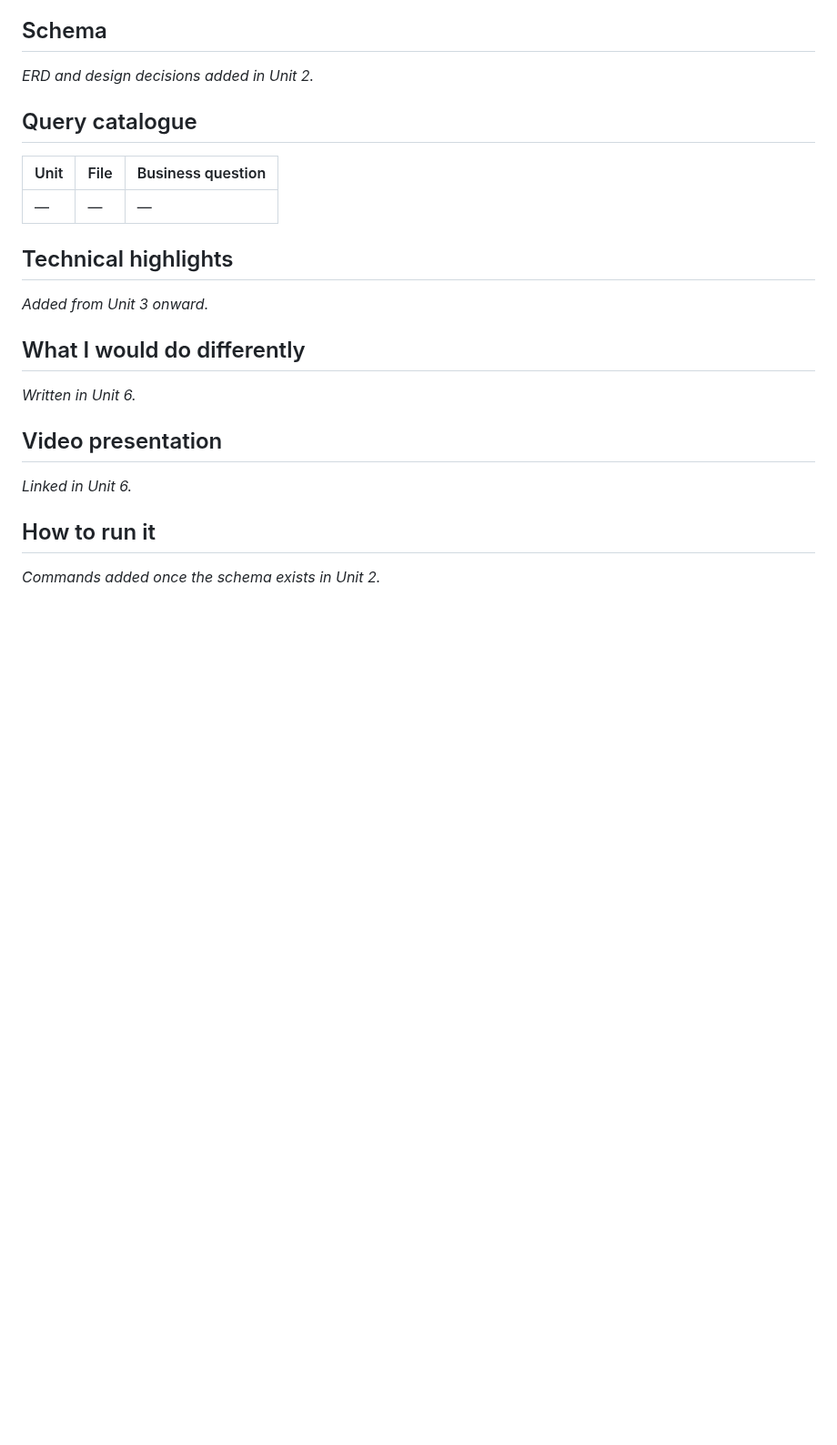
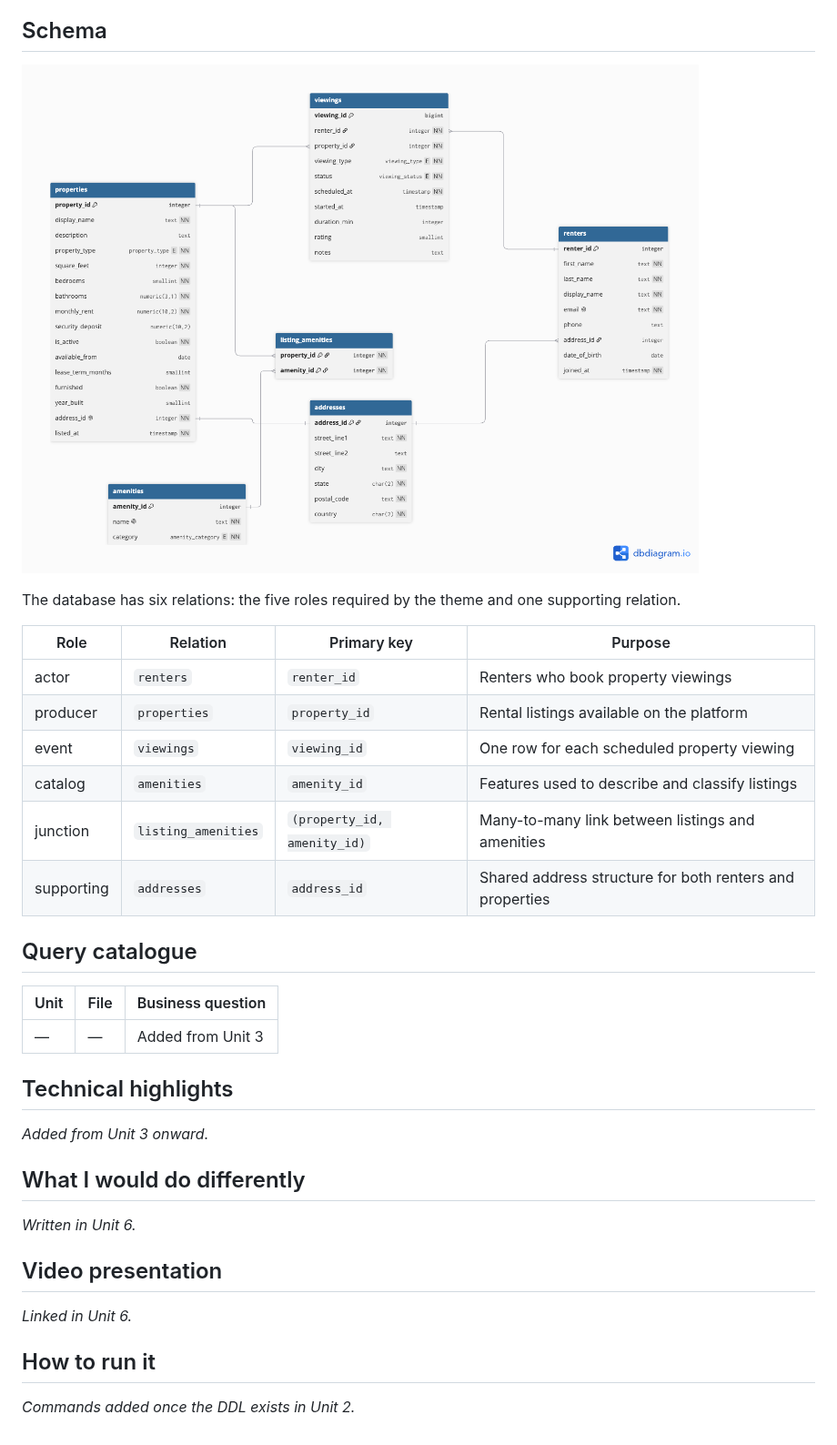
Before and after one commit to admas-bu/ex603-rental-marketplace-database, a Markdown page: README.md, the part around one of its changes. Shown at 91% size. Rendered like a GitHub page; pictures changed too: schema/erd.png (added); blank space fills up the shorter version.

Commit message:
answers for unit 1

```diff
--- a/README.md
+++ b/README.md
@@ -10,20 +25,37 @@ _Expanded in Unit 1–2._
 
 ## Schema
-_ERD and design decisions added in Unit 2._
+
+![Entity Relationship Diagram](schema/erd.png)
+
+The database has six relations: the five roles required by the theme and one supporting relation.
+
+| Role       | Relation            | Primary key                 | Purpose                                                  |
+| ---------- | ------------------- | --------------------------- | -------------------------------------------------------- |
+| actor      | `renters`           | `renter_id`                 | Renters who book property viewings                       |
+| producer   | `properties`        | `property_id`               | Rental listings available on the platform                |
+| event      | `viewings`          | `viewing_id`                | One row for each scheduled property viewing              |
+| catalog    | `amenities`         | `amenity_id`                | Features used to describe and classify listings          |
+| junction   | `listing_amenities` | `(property_id, amenity_id)` | Many-to-many link between listings and amenities         |
+| supporting | `addresses`         | `address_id`                | Shared address structure for both renters and properties |
 
 ## Query catalogue
+
 | Unit | File | Business question |
-|------|------|-------------------|
-| — | — | — |
+| ---- | ---- | ----------------- |
+| —    | —    | Added from Unit 3 |
 
 ## Technical highlights
+
 _Added from Unit 3 onward._
 
 ## What I would do differently
+
 _Written in Unit 6._
 
 ## Video presentation
+
 _Linked in Unit 6._
 
 ## How to run it
-_Commands added once the schema exists in Unit 2._
+
+_Commands added once the DDL exists in Unit 2._
```
Also changed, not shown: other parts of README.md (+18 -3 lines), analysis/unit1.md (added, +55 -0 lines), schema/constraints.md (added, +77 -0 lines), schema/schema-definition.md (added, +131 -0 lines).
